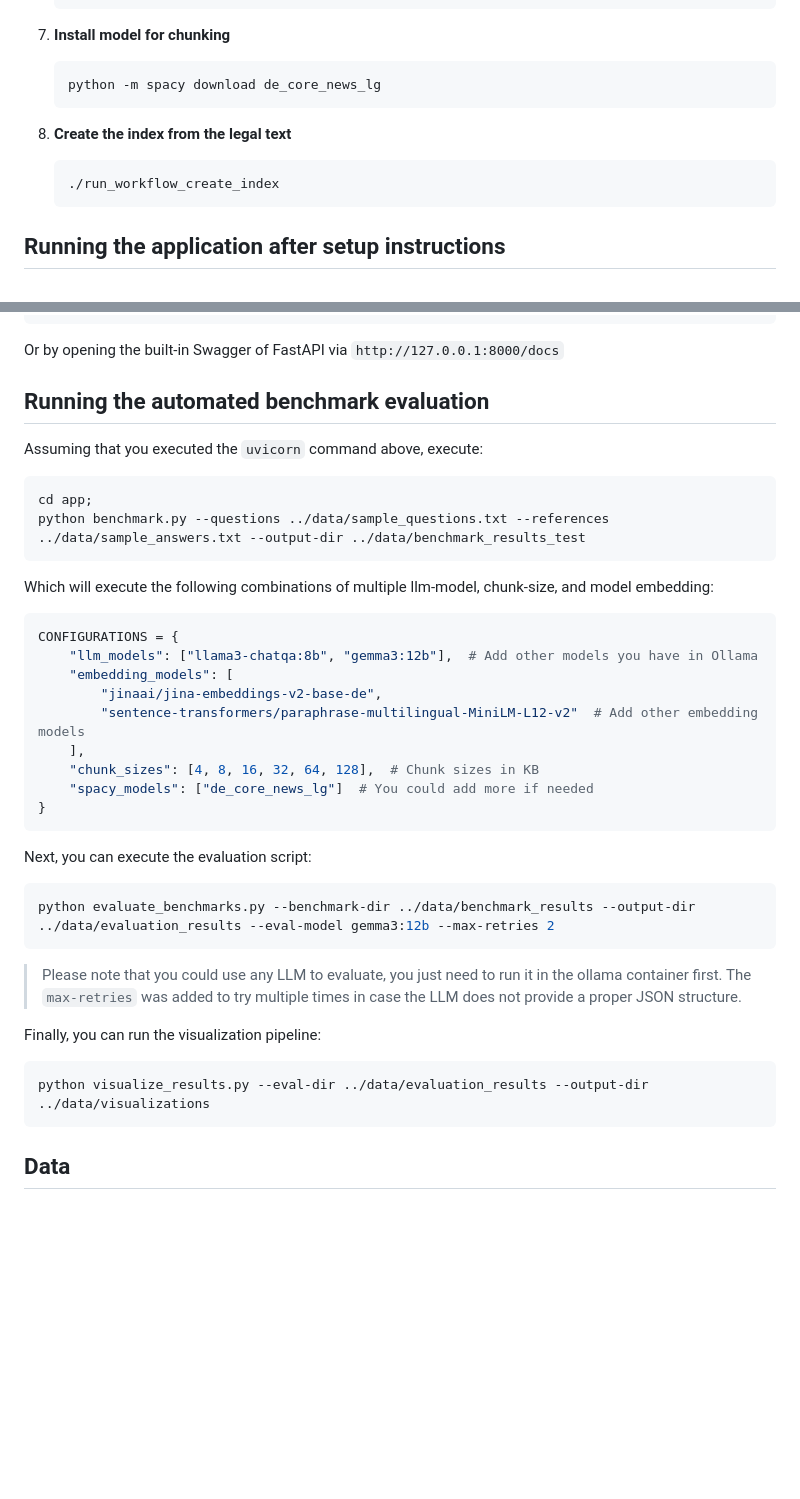
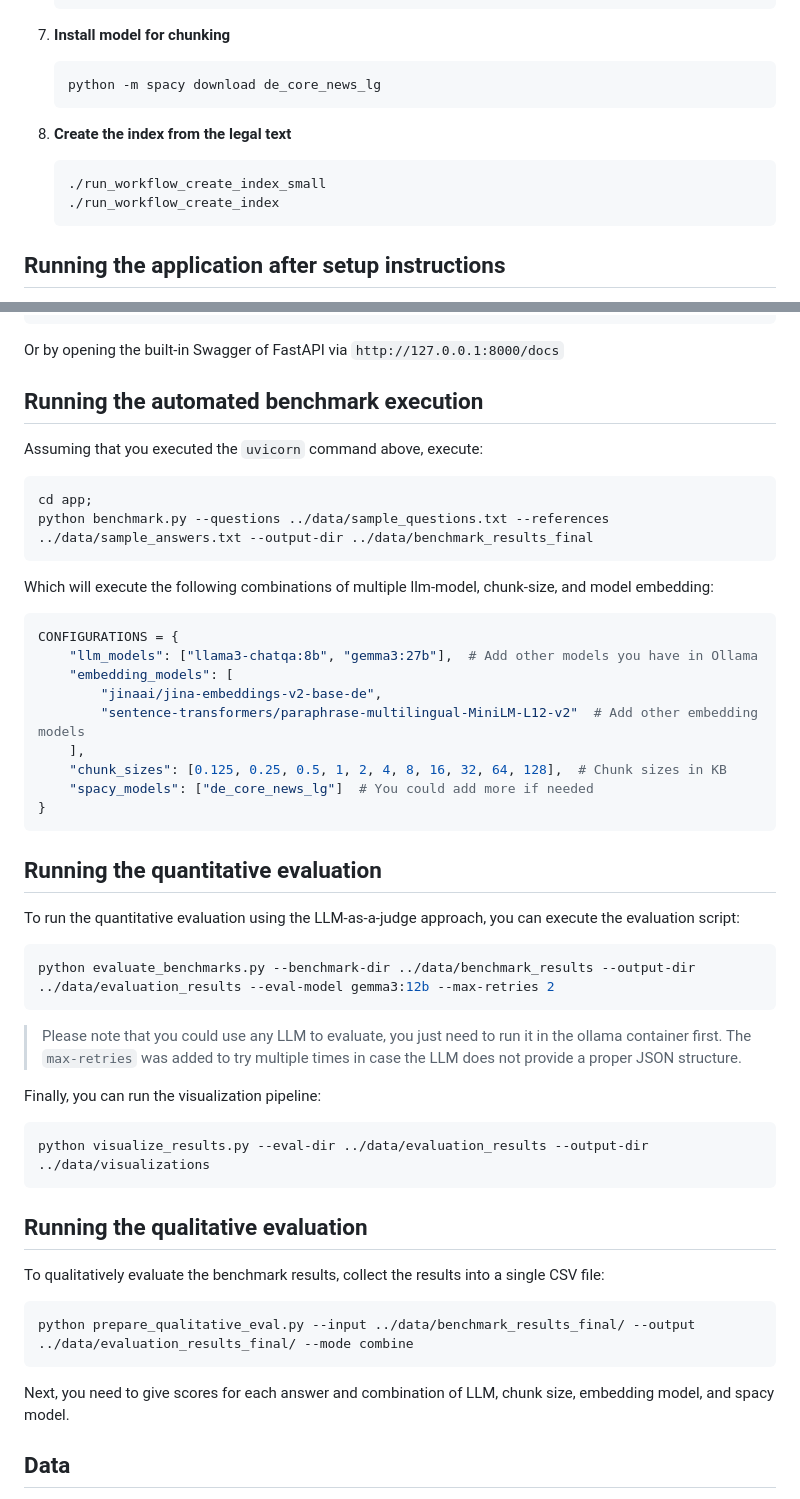
Before and after one commit to lebe1/simple-scientific-RAG, a Markdown page: README.md, 2 parts joined by grey strips. Rendered like a GitHub page; blank space fills up the shorter version.

Commit message:
Update README with qualitative evaluation description

````diff
--- a/README.md
+++ b/README.md
@@ -71,6 +71,7 @@ Make sure you have Git, Python 3.12+ and Docker installed on your machine.
 8. **Create the index from the legal text**
 
     ```bash
+    ./run_workflow_create_index_small
     ./run_workflow_create_index
     ```
 
@@ -98,29 +99,31 @@ curl -X POST "http://127.0.0.1:8000/api/search" -H "Content-Type: application/js
 
 Or by opening the built-in Swagger of FastAPI via `http://127.0.0.1:8000/docs`
 
-## Running the automated benchmark evaluation
+## Running the automated benchmark execution
 
 Assuming that you executed the `uvicorn` command above, execute:
 
 ```bash
 cd app;
-python benchmark.py --questions ../data/sample_questions.txt --references ../data/sample_answers.txt --output-dir ../data/benchmark_results_test
+python benchmark.py --questions ../data/sample_questions.txt --references ../data/sample_answers.txt --output-dir ../data/benchmark_results_final
 ```
 
 Which will execute the following combinations of multiple llm-model, chunk-size, and model embedding:
 ```python
 CONFIGURATIONS = {
-    "llm_models": ["llama3-chatqa:8b", "gemma3:12b"],  # Add other models you have in Ollama
+    "llm_models": ["llama3-chatqa:8b", "gemma3:27b"],  # Add other models you have in Ollama
     "embedding_models": [
         "jinaai/jina-embeddings-v2-base-de",
         "sentence-transformers/paraphrase-multilingual-MiniLM-L12-v2"  # Add other embedding models
     ],
-    "chunk_sizes": [4, 8, 16, 32, 64, 128],  # Chunk sizes in KB
+    "chunk_sizes": [0.125, 0.25, 0.5, 1, 2, 4, 8, 16, 32, 64, 128],  # Chunk sizes in KB
     "spacy_models": ["de_core_news_lg"]  # You could add more if needed
 }
 ```
 
-Next, you can execute the evaluation script:
+## Running the quantitative evaluation
+
+To run the quantitative evaluation using the LLM-as-a-judge approach, you can execute the evaluation script:
 
 ```bash
 python evaluate_benchmarks.py --benchmark-dir ../data/benchmark_results --output-dir ../data/evaluation_results --eval-model gemma3:12b --max-retries 2
@@ -134,6 +137,16 @@ Finally, you can run the visualization pipeline:
 python visualize_results.py --eval-dir ../data/evaluation_results --output-dir ../data/visualizations
 ```
 
+## Running the qualitative evaluation
+
+To qualitatively evaluate the benchmark results, collect the results into a single CSV file:
+
+```bash
+python prepare_qualitative_eval.py --input ../data/benchmark_results_final/ --output ../data/evaluation_results_final/ --mode combine
+```
+
+Next, you need to give scores for each answer and combination of LLM, chunk size, embedding model, and spacy model.
+
 ## Data
 The data of the legal basis can be found under https://www.ris.bka.gv.at/GeltendeFassung.wxe?Abfrage=LrW&Gesetzesnummer=20000006
 
````
